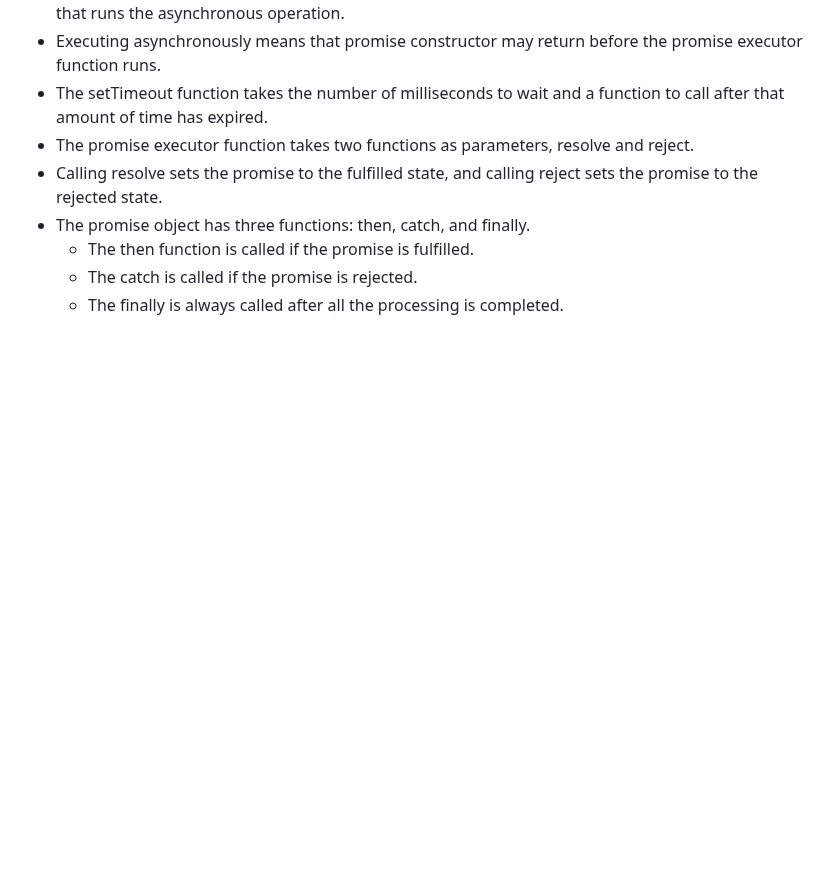
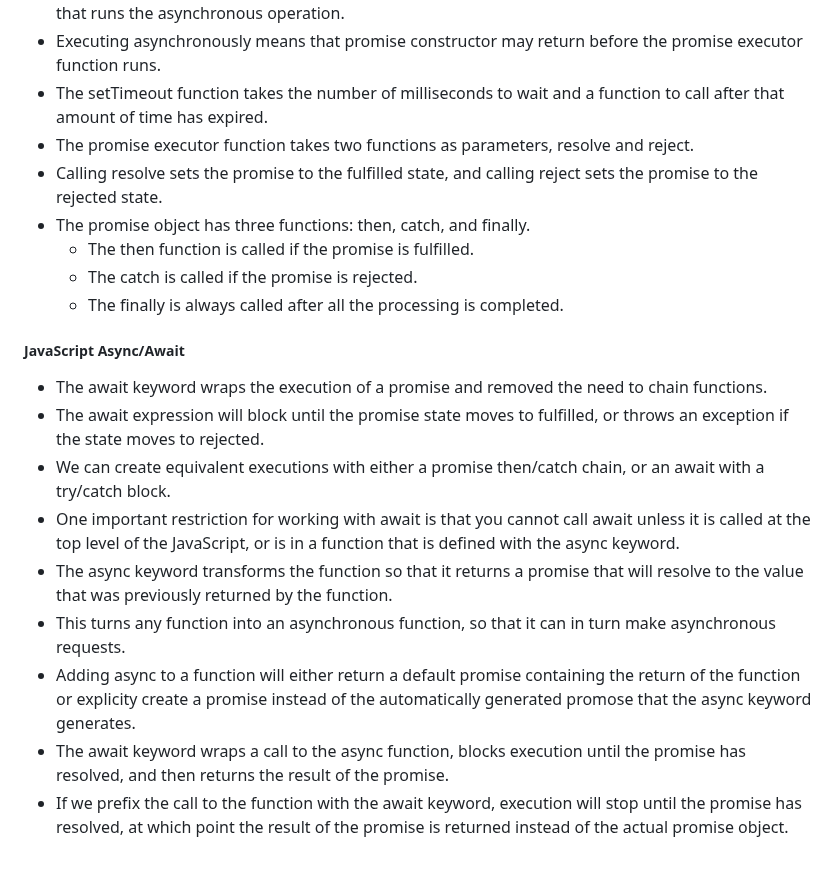
Before and after one commit to jspotten/collaborate, a Markdown page: README.md, the part around the change. GitHub-like rendering; blank space fills up the shorter version.

Commit message:
JavaScript - JavaScript Async/Await

```diff
--- a/README.md
+++ b/README.md
@@ -684,3 +684,15 @@ Simon JavaScript:
   - The then function is called if the promise is fulfilled.
   - The catch is called if the promise is rejected.
   - The finally is always called after all the processing is completed.
+
+<h5>JavaScript Async/Await</h5>
+
+- The await keyword wraps the execution of a promise and removed the need to chain functions.
+- The await expression will block until the promise state moves to fulfilled, or throws an exception if the state moves to rejected.
+- We can create equivalent executions with either a promise then/catch chain, or an await with a try/catch block.
+- One important restriction for working with await is that you cannot call await unless it is called at the top level of the JavaScript, or is in a function that is defined with the async keyword.
+- The async keyword transforms the function so that it returns a promise that will resolve to the value that was previously returned by the function.
+- This turns any function into an asynchronous function, so that it can in turn make asynchronous requests.
+- Adding async to a function will either return a default promise containing the return of the function or explicity create a promise instead of the automatically generated promose that the async keyword generates.
+- The await keyword wraps a call to the async function, blocks execution until the promise has resolved, and then returns the result of the promise.
+- If we prefix the call to the function with the await keyword, execution will stop until the promise has resolved, at which point the result of the promise is returned instead of the actual promise object.
```
